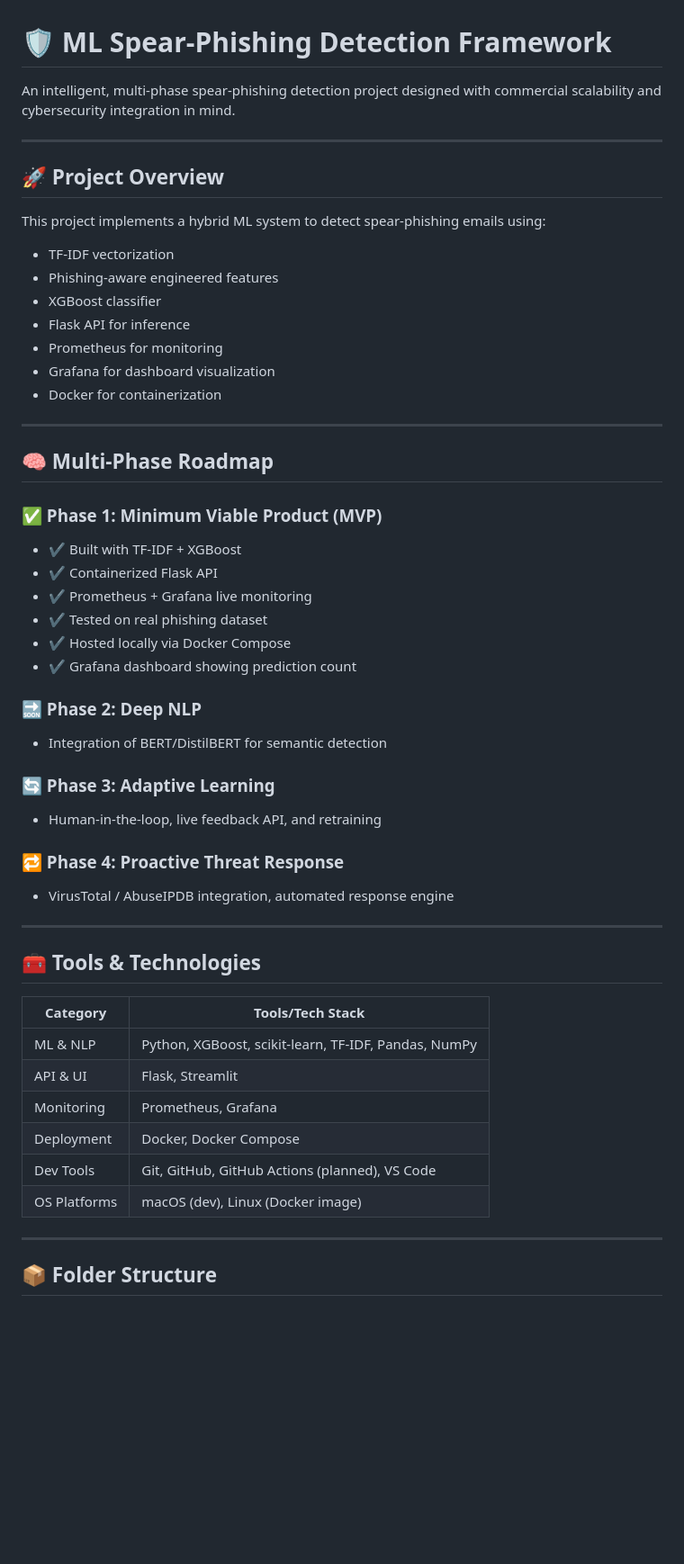
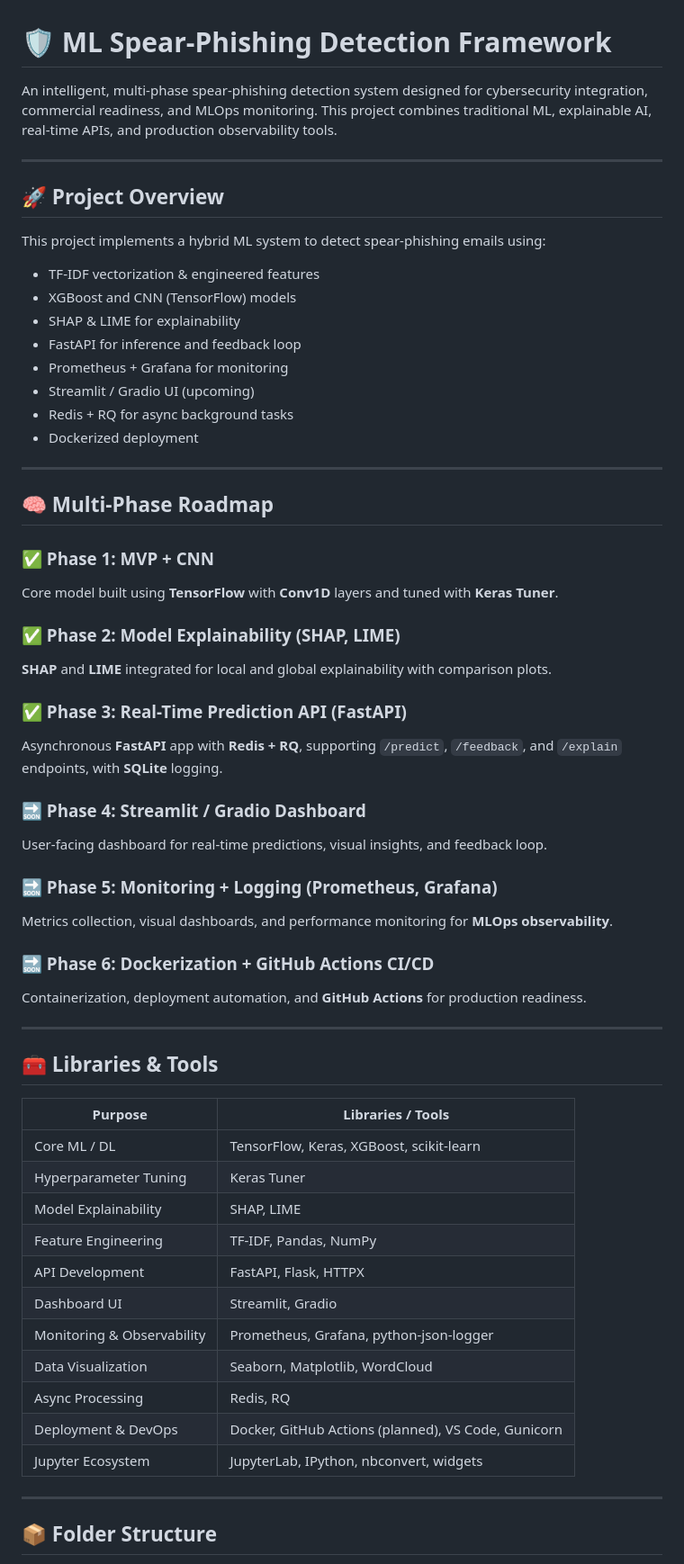
Before and after one commit to Habib-AAhsan/ml-spearphish-framework, a Markdown page: README.md, the part around one of its changes. Shown at 90% size. Rendered like a GitHub page; blank space fills up the shorter version.

Commit message:
📝 Update README with roadmap, monitoring, and tech stack details

```diff
--- a/README.md
+++ b/README.md
@@ -1,6 +1,6 @@
 # 🛡️ ML Spear-Phishing Detection Framework
 
-An intelligent, multi-phase spear-phishing detection project designed with commercial scalability and cybersecurity integration in mind.
+An intelligent, multi-phase spear-phishing detection system designed for cybersecurity integration, commercial readiness, and MLOps monitoring. This project combines traditional ML, explainable AI, real-time APIs, and production observability tools.
 
 ---
 
@@ -8,47 +8,54 @@ An intelligent, multi-phase spear-phishing detection project designed with comme
 
 This project implements a hybrid ML system to detect spear-phishing emails using:
 
-- TF-IDF vectorization
-- Phishing-aware engineered features
-- XGBoost classifier
-- Flask API for inference
-- Prometheus for monitoring
-- Grafana for dashboard visualization
-- Docker for containerization
+- TF-IDF vectorization & engineered features
+- XGBoost and CNN (TensorFlow) models
+- SHAP & LIME for explainability
+- FastAPI for inference and feedback loop
+- Prometheus + Grafana for monitoring
+- Streamlit / Gradio UI (upcoming)
+- Redis + RQ for async background tasks
+- Dockerized deployment
 
 ---
 
 ## 🧠 Multi-Phase Roadmap
 
-### ✅ Phase 1: Minimum Viable Product (MVP)
-- ✔️ Built with TF-IDF + XGBoost
-- ✔️ Containerized Flask API
-- ✔️ Prometheus + Grafana live monitoring
-- ✔️ Tested on real phishing dataset
-- ✔️ Hosted locally via Docker Compose
-- ✔️ Grafana dashboard showing prediction count
+### ✅ Phase 1: MVP + CNN
+Core model built using **TensorFlow** with **Conv1D** layers and tuned with **Keras Tuner**.
 
-### 🔜 Phase 2: Deep NLP
-- Integration of BERT/DistilBERT for semantic detection
+### ✅ Phase 2: Model Explainability (SHAP, LIME)
+**SHAP** and **LIME** integrated for local and global explainability with comparison plots.
 
-### 🔄 Phase 3: Adaptive Learning
-- Human-in-the-loop, live feedback API, and retraining
+### ✅ Phase 3: Real-Time Prediction API (FastAPI)
+Asynchronous **FastAPI** app with **Redis + RQ**, supporting `/predict`, `/feedback`, and `/explain` endpoints, with **SQLite** logging.
 
-### 🔁 Phase 4: Proactive Threat Response
-- VirusTotal / AbuseIPDB integration, automated response engine
+### 🔜 Phase 4: Streamlit / Gradio Dashboard
+User-facing dashboard for real-time predictions, visual insights, and feedback loop.
+
+### 🔜 Phase 5: Monitoring + Logging (Prometheus, Grafana)
+Metrics collection, visual dashboards, and performance monitoring for **MLOps observability**.
+
+### 🔜 Phase 6: Dockerization + GitHub Actions CI/CD
+Containerization, deployment automation, and **GitHub Actions** for production readiness.
 
 ---
 
-## 🧰 Tools & Technologies
+## 🧰 Libraries & Tools
 
-| Category             | Tools/Tech Stack                                                 |
-|----------------------|------------------------------------------------------------------|
-| ML & NLP             | Python, XGBoost, scikit-learn, TF-IDF, Pandas, NumPy             |
-| API & UI             | Flask, Streamlit                                                 |
-| Monitoring           | Prometheus, Grafana                                              |
-| Deployment           | Docker, Docker Compose                                           |
-| Dev Tools            | Git, GitHub, GitHub Actions (planned), VS Code                  |
-| OS Platforms         | macOS (dev), Linux (Docker image)                               |
+| Purpose                  | Libraries / Tools                                                                 |
+|--------------------------|-----------------------------------------------------------------------------------|
+| Core ML / DL             | TensorFlow, Keras, XGBoost, scikit-learn                                          |
+| Hyperparameter Tuning    | Keras Tuner                                                                       |
+| Model Explainability     | SHAP, LIME                                                                         |
+| Feature Engineering      | TF-IDF, Pandas, NumPy                                                              |
+| API Development          | FastAPI, Flask, HTTPX                                                              |
+| Dashboard UI             | Streamlit, Gradio                                                                 |
+| Monitoring & Observability | Prometheus, Grafana, python-json-logger                                         |
+| Data Visualization       | Seaborn, Matplotlib, WordCloud                                                    |
+| Async Processing         | Redis, RQ                                                                          |
+| Deployment & DevOps      | Docker, GitHub Actions (planned), VS Code, Gunicorn                              |
+| Jupyter Ecosystem        | JupyterLab, IPython, nbconvert, widgets                                           |
 
 ---
 
```
Also changed, not shown: other parts of README.md (+41 -11 lines).
